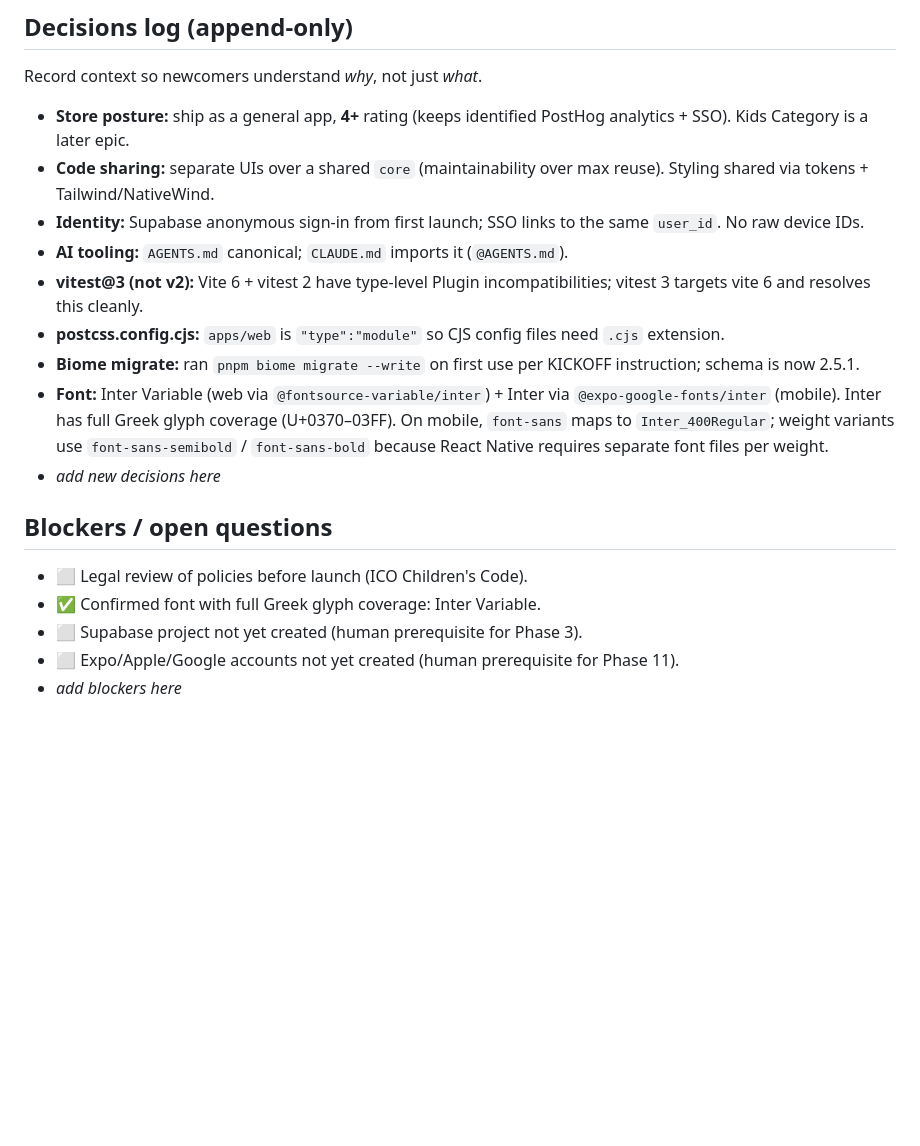
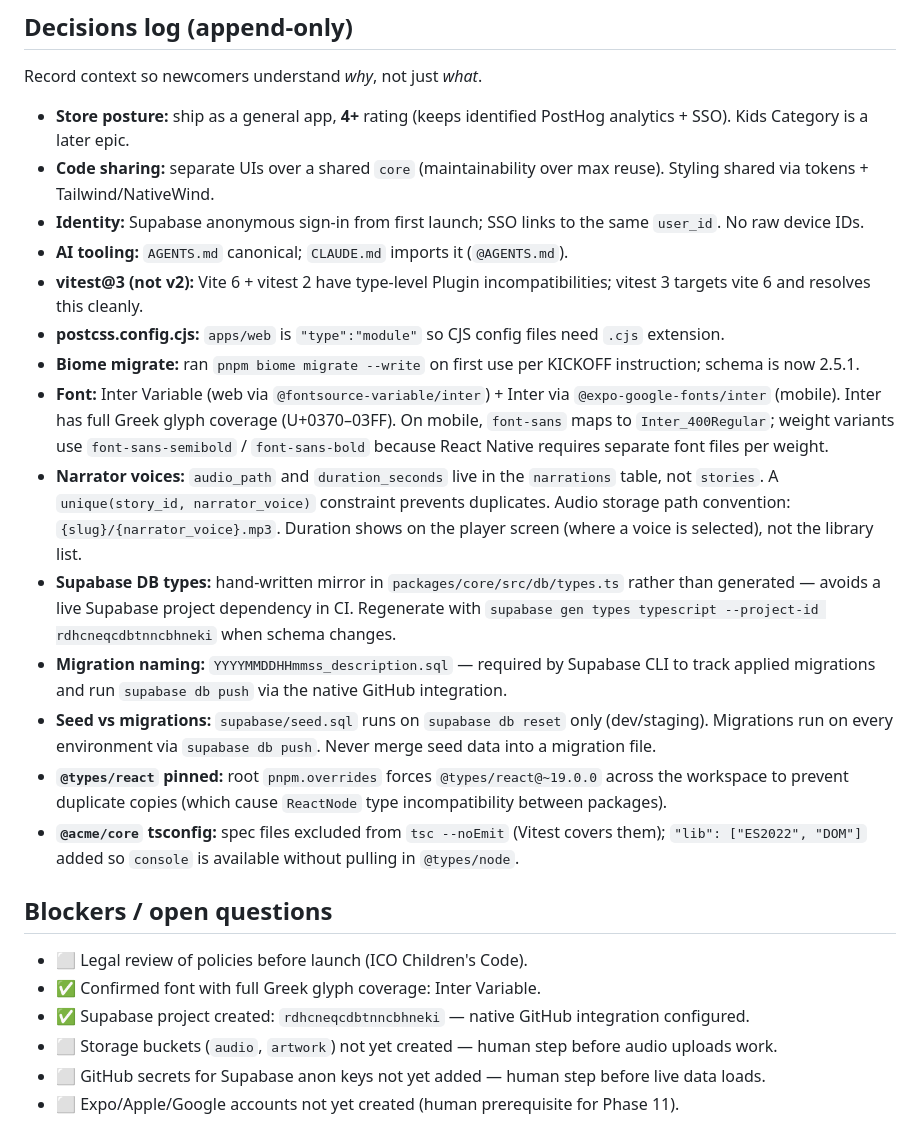
Before and after one commit to iAppGeek/paramithenio, a Markdown page: PROGRESS.md, the part around one of its changes. Rendered like a GitHub page; blank space fills up the shorter version.

```diff
--- a/PROGRESS.md
+++ b/PROGRESS.md
@@ -101,24 +110,26 @@ Status legend: ✅ done · 🚧 in progress · ⬜ pending · ⛔ blocked
 
 Record context so newcomers understand *why*, not just *what*.
 
-- **Store posture:** ship as a general app, **4+** rating (keeps identified
-  PostHog analytics + SSO). Kids Category is a later epic.
-- **Code sharing:** separate UIs over a shared `core` (maintainability over max
-  reuse). Styling shared via tokens + Tailwind/NativeWind.
-- **Identity:** Supabase anonymous sign-in from first launch; SSO links to the
-  same `user_id`. No raw device IDs.
+- **Store posture:** ship as a general app, **4+** rating (keeps identified PostHog analytics + SSO). Kids Category is a later epic.
+- **Code sharing:** separate UIs over a shared `core` (maintainability over max reuse). Styling shared via tokens + Tailwind/NativeWind.
+- **Identity:** Supabase anonymous sign-in from first launch; SSO links to the same `user_id`. No raw device IDs.
 - **AI tooling:** `AGENTS.md` canonical; `CLAUDE.md` imports it (`@AGENTS.md`).
-- **vitest@3 (not v2):** Vite 6 + vitest 2 have type-level Plugin incompatibilities;
-  vitest 3 targets vite 6 and resolves this cleanly.
+- **vitest@3 (not v2):** Vite 6 + vitest 2 have type-level Plugin incompatibilities; vitest 3 targets vite 6 and resolves this cleanly.
 - **postcss.config.cjs:** `apps/web` is `"type":"module"` so CJS config files need `.cjs` extension.
 - **Biome migrate:** ran `pnpm biome migrate --write` on first use per KICKOFF instruction; schema is now 2.5.1.
 - **Font:** Inter Variable (web via `@fontsource-variable/inter`) + Inter via `@expo-google-fonts/inter` (mobile). Inter has full Greek glyph coverage (U+0370–03FF). On mobile, `font-sans` maps to `Inter_400Regular`; weight variants use `font-sans-semibold` / `font-sans-bold` because React Native requires separate font files per weight.
-- *add new decisions here*
+- **Narrator voices:** `audio_path` and `duration_seconds` live in the `narrations` table, not `stories`. A `unique(story_id, narrator_voice)` constraint prevents duplicates. Audio storage path convention: `{slug}/{narrator_voice}.mp3`. Duration shows on the player screen (where a voice is selected), not the library list.
+- **Supabase DB types:** hand-written mirror in `packages/core/src/db/types.ts` rather than generated — avoids a live Supabase project dependency in CI. Regenerate with `supabase gen types typescript --project-id rdhcneqcdbtnncbhneki` when schema changes.
+- **Migration naming:** `YYYYMMDDHHmmss_description.sql` — required by Supabase CLI to track applied migrations and run `supabase db push` via the native GitHub integration.
+- **Seed vs migrations:** `supabase/seed.sql` runs on `supabase db reset` only (dev/staging). Migrations run on every environment via `supabase db push`. Never merge seed data into a migration file.
+- **`@types/react` pinned:** root `pnpm.overrides` forces `@types/react@~19.0.0` across the workspace to prevent duplicate copies (which cause `ReactNode` type incompatibility between packages).
+- **`@acme/core` tsconfig:** spec files excluded from `tsc --noEmit` (Vitest covers them); `"lib": ["ES2022", "DOM"]` added so `console` is available without pulling in `@types/node`.
 
 ## Blockers / open questions
 
 - ⬜ Legal review of policies before launch (ICO Children's Code).
 - ✅ Confirmed font with full Greek glyph coverage: Inter Variable.
-- ⬜ Supabase project not yet created (human prerequisite for Phase 3).
+- ✅ Supabase project created: `rdhcneqcdbtnncbhneki` — native GitHub integration configured.
+- ⬜ Storage buckets (`audio`, `artwork`) not yet created — human step before audio uploads work.
+- ⬜ GitHub secrets for Supabase anon keys not yet added — human step before live data loads.
 - ⬜ Expo/Apple/Google accounts not yet created (human prerequisite for Phase 11).
-- *add blockers here*
```
Also changed, not shown: other parts of PROGRESS.md (+21 -12 lines).
